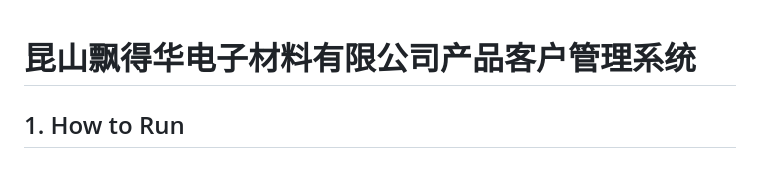
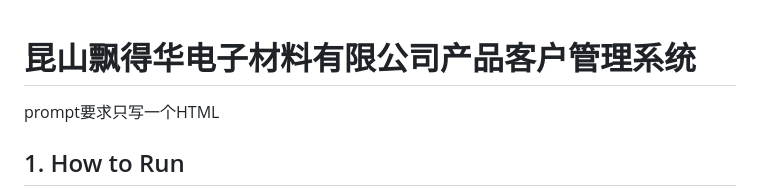
Before and after one commit to attitudeshuai/label-01968, a Markdown page: README.md, the part around the change. GitHub-like rendering; blank space fills up the shorter version.

Commit message:
完善readme

```diff
--- a/README.md
+++ b/README.md
@@ -1,4 +1,6 @@
 # 昆山飘得华电子材料有限公司产品客户管理系统
+
+prompt要求只写一个HTML
 
 ## 1. How to Run
 
```
